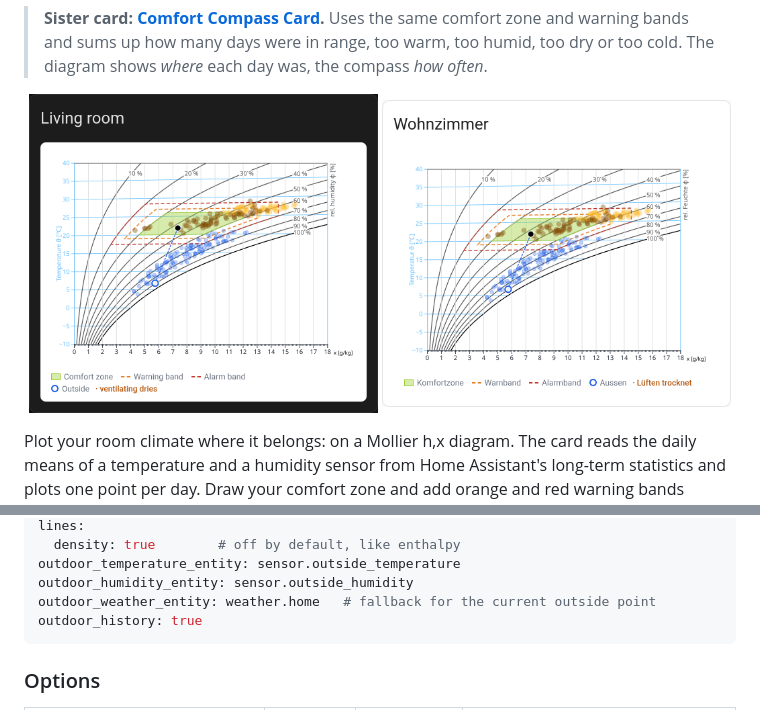
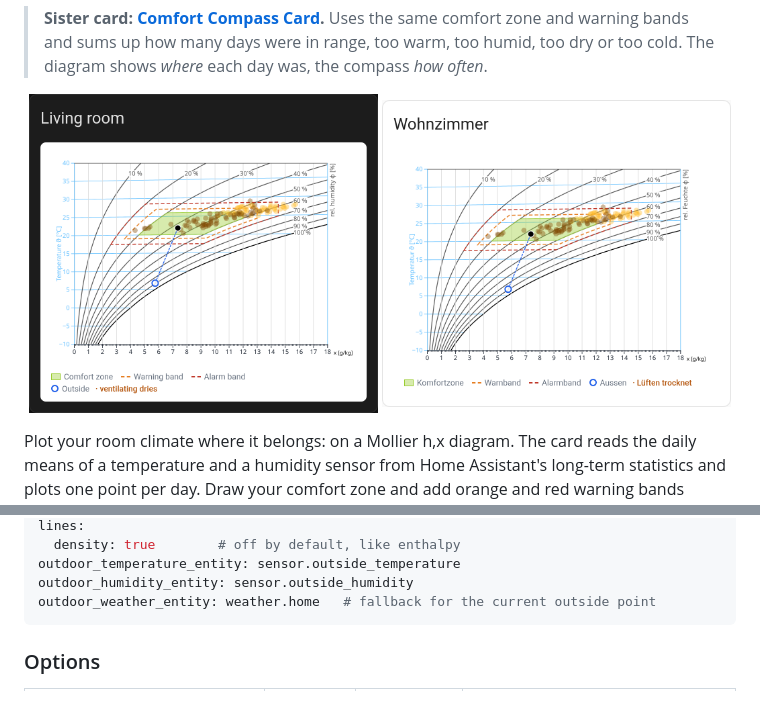
Before and after one commit to retomarek/mollier-hx-card, a Markdown page: README.md, 2 parts joined by grey strips. Drawn GitHub-style; pictures changed too: docs/screenshot-light-de.png, docs/screenshot.png.

Commit message:
README example and screenshots: current outside point only, no outside history
Co-Authored-By: Claude Opus 5.5 <noreply@anthropic.com>

````diff
--- a/README.md
+++ b/README.md
@@ -126,7 +126,6 @@ lines:
 outdoor_temperature_entity: sensor.outside_temperature
 outdoor_humidity_entity: sensor.outside_humidity
 outdoor_weather_entity: weather.home   # fallback for the current outside point
-outdoor_history: true
 ```
 
 ### Options
````
Also changed, not shown: docs/social-preview.png, 1 other file.
